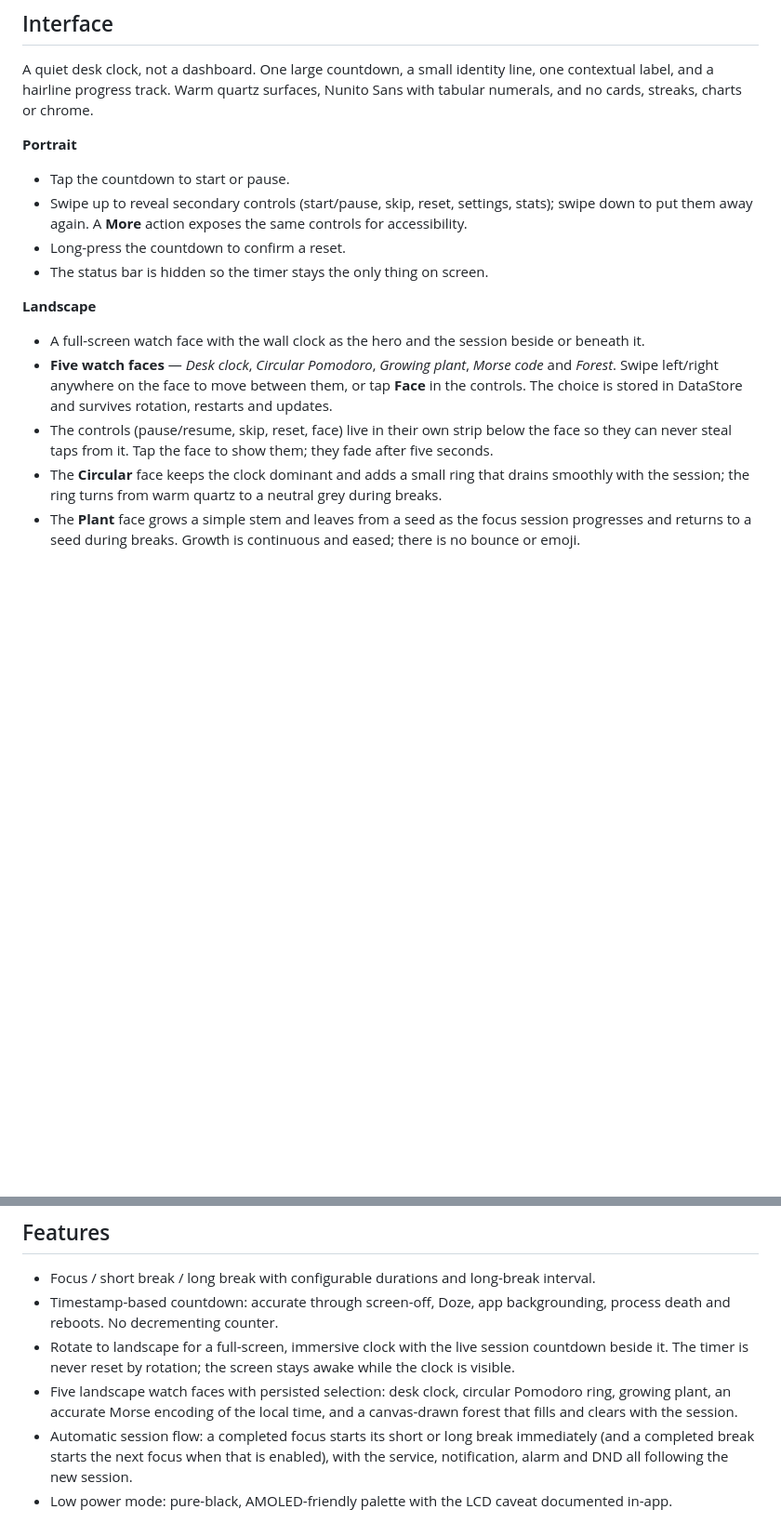
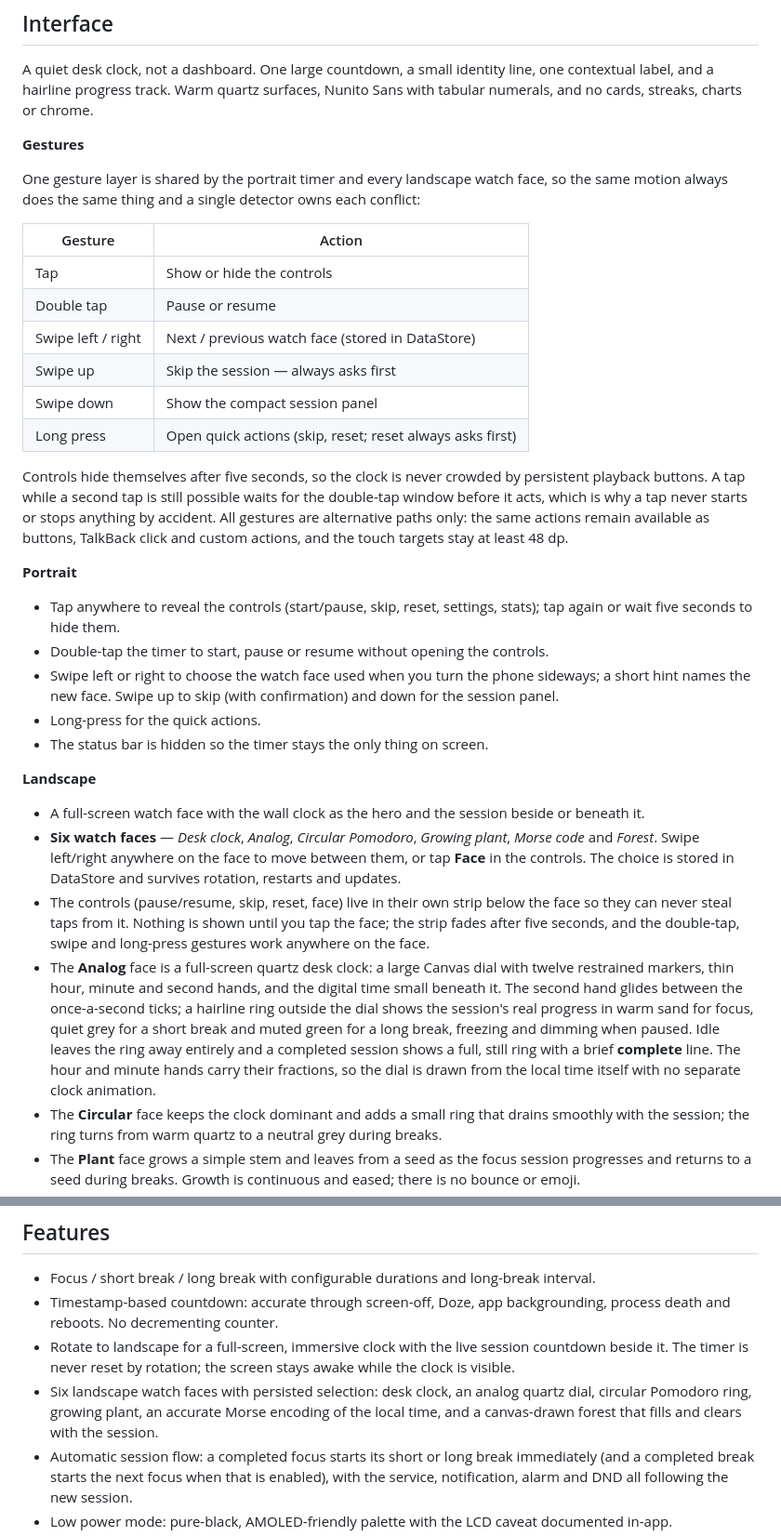
Before and after one commit to rabindra789/FocusTime, a Markdown page: README.md, 2 parts joined by grey strips. Shown at 93% size. Drawn GitHub-style; blank space fills up the shorter version.

```diff
--- a/README.md
+++ b/README.md
@@ -38,22 +38,53 @@ A quiet desk clock, not a dashboard. One large countdown, a small identity line,
 label, and a hairline progress track. Warm quartz surfaces, Nunito Sans with tabular numerals,
 and no cards, streaks, charts or chrome.
 
+**Gestures**
+
+One gesture layer is shared by the portrait timer and every landscape watch face, so the same
+motion always does the same thing and a single detector owns each conflict:
+
+| Gesture | Action |
+| --- | --- |
+| Tap | Show or hide the controls |
+| Double tap | Pause or resume |
+| Swipe left / right | Next / previous watch face (stored in DataStore) |
+| Swipe up | Skip the session — always asks first |
+| Swipe down | Show the compact session panel |
+| Long press | Open quick actions (skip, reset; reset always asks first) |
+
+Controls hide themselves after five seconds, so the clock is never crowded by persistent playback
+buttons. A tap while a second tap is still possible waits for the double-tap window before it
+acts, which is why a tap never starts or stops anything by accident. All gestures are alternative
+paths only: the same actions remain available as buttons, TalkBack click and custom actions, and
+the touch targets stay at least 48 dp.
+
 **Portrait**
 
-- Tap the countdown to start or pause.
-- Swipe up to reveal secondary controls (start/pause, skip, reset, settings, stats); swipe down to
-  put them away again. A **More** action exposes the same controls for accessibility.
-- Long-press the countdown to confirm a reset.
+- Tap anywhere to reveal the controls (start/pause, skip, reset, settings, stats); tap again or
+  wait five seconds to hide them.
+- Double-tap the timer to start, pause or resume without opening the controls.
+- Swipe left or right to choose the watch face used when you turn the phone sideways; a short hint
+  names the new face. Swipe up to skip (with confirmation) and down for the session panel.
+- Long-press for the quick actions.
 - The status bar is hidden so the timer stays the only thing on screen.
 
 **Landscape**
 
 - A full-screen watch face with the wall clock as the hero and the session beside or beneath it.
-- **Five watch faces** — *Desk clock*, *Circular Pomodoro*, *Growing plant*, *Morse code* and
-  *Forest*. Swipe left/right anywhere on the face to move between them, or tap **Face** in the
+- **Six watch faces** — *Desk clock*, *Analog*, *Circular Pomodoro*, *Growing plant*, *Morse
+  code* and *Forest*. Swipe left/right anywhere on the face to move between them, or tap **Face** in the
   controls. The choice is stored in DataStore and survives rotation, restarts and updates.
 - The controls (pause/resume, skip, reset, face) live in their own strip below the face so they can
-  never steal taps from it. Tap the face to show them; they fade after five seconds.
+  never steal taps from it. Nothing is shown until you tap the face; the strip fades after five
+  seconds, and the double-tap, swipe and long-press gestures work anywhere on the face.
+- The **Analog** face is a full-screen quartz desk clock: a large Canvas dial with twelve
+  restrained markers, thin hour, minute and second hands, and the digital time small beneath it.
+  The second hand glides between the once-a-second ticks; a hairline ring outside the dial shows
+  the session's real progress in warm sand for focus, quiet grey for a short break and muted green
+  for a long break, freezing and dimming when paused. Idle leaves the ring away entirely and a
+  completed session shows a full, still ring with a brief **complete** line. The hour and minute
+  hands carry their fractions, so the dial is drawn from the local time itself with no separate
+  clock animation.
 - The **Circular** face keeps the clock dominant and adds a small ring that drains smoothly with
   the session; the ring turns from warm quartz to a neutral grey during breaks.
 - The **Plant** face grows a simple stem and leaves from a seed as the focus session progresses and
@@ -115,9 +150,9 @@ default.
   and reboots. No decrementing counter.
 - Rotate to landscape for a full-screen, immersive clock with the live session countdown beside it.
   The timer is never reset by rotation; the screen stays awake while the clock is visible.
-- Five landscape watch faces with persisted selection: desk clock, circular Pomodoro ring, growing
-  plant, an accurate Morse encoding of the local time, and a canvas-drawn forest that fills and
-  clears with the session.
+- Six landscape watch faces with persisted selection: desk clock, an analog quartz dial, circular
+  Pomodoro ring, growing plant, an accurate Morse encoding of the local time, and a canvas-drawn
+  forest that fills and clears with the session.
 - Automatic session flow: a completed focus starts its short or long break immediately (and a
   completed break starts the next focus when that is enabled), with the service, notification,
   alarm and DND all following the new session.
```
Also changed, not shown: other parts of README.md (+46 -32 lines), releases/device-face-analog.png (added), releases/device-tutorial.png, 17 other files.
